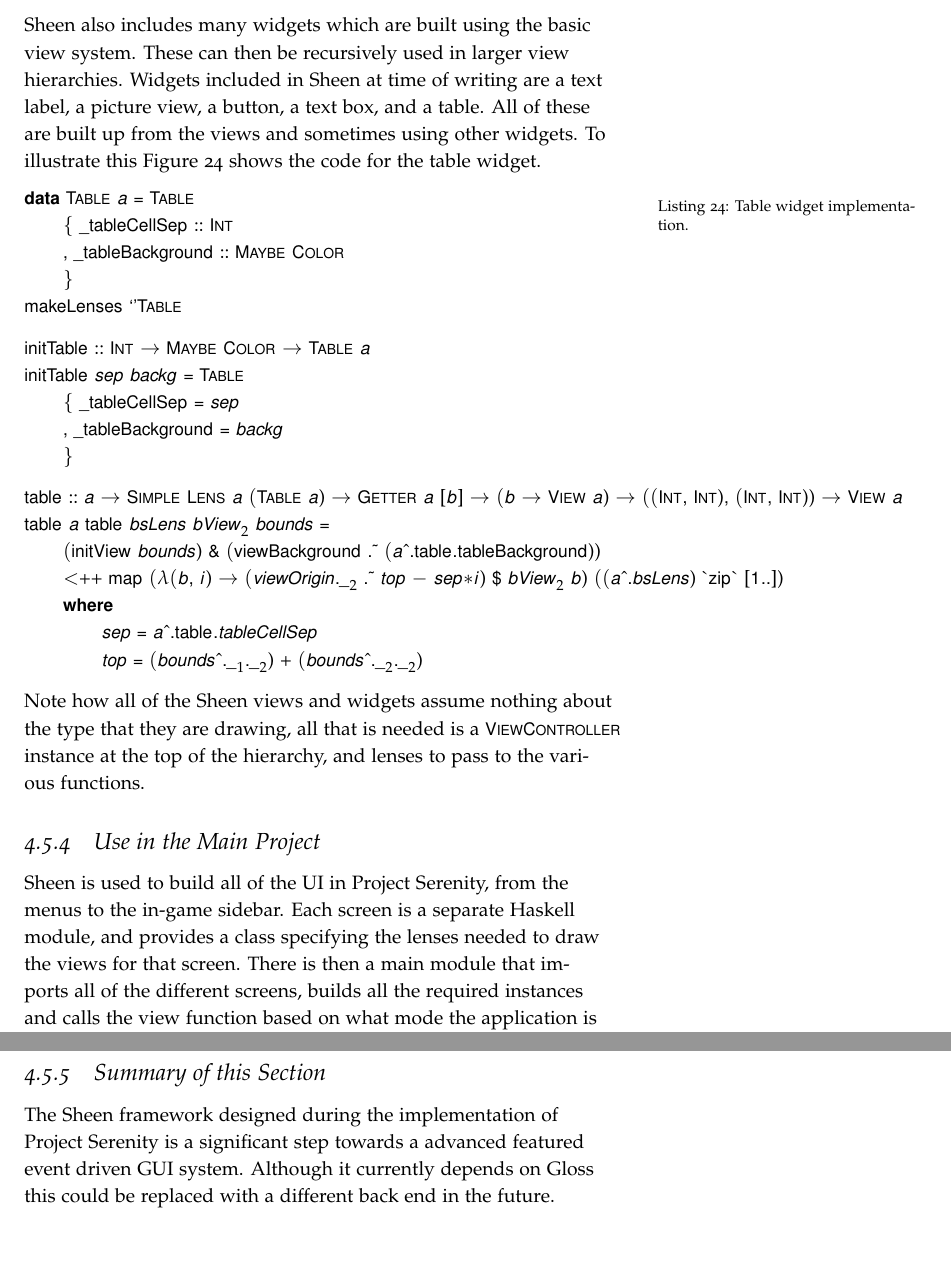
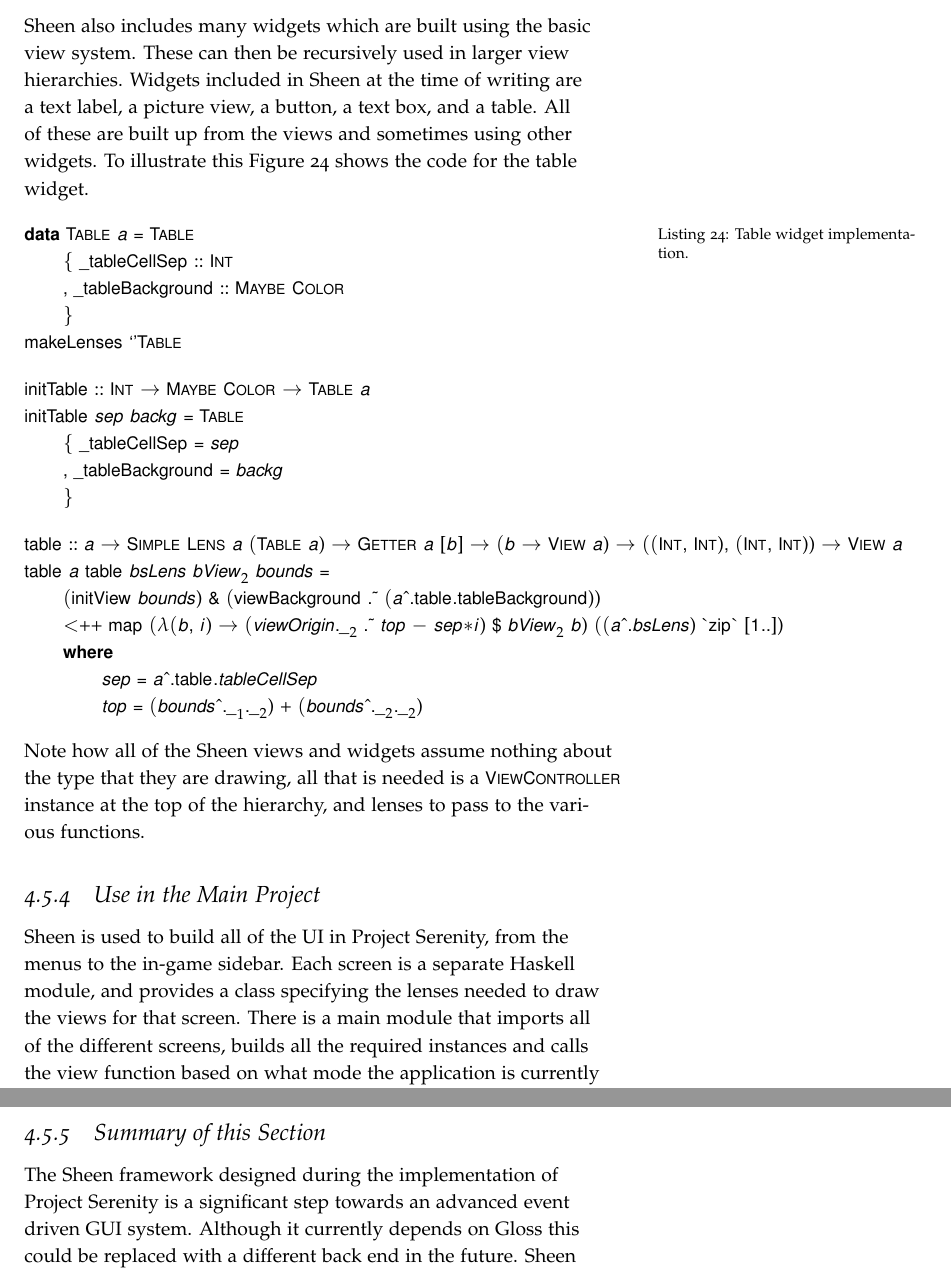
Before and after one commit to laithalissa/Serenity-report, a LaTeX thesis (Final Report/CS407 Group Report.tex, which reads Final Report/chapter/Guide/gui.tex): two parts of pages 85 and 86 of 136, joined at a grey line, cut so that both start at the same text, the shorter picture padded with empty space. Compiled offline with pdfLaTeX.

Commit message:
Minor corrections to Sheen section.

```diff
--- a/Final Report/chapter/Guide/gui.tex
+++ b/Final Report/chapter/Guide/gui.tex
@@ -128,7 +128,7 @@ It is interesting just how much like imperative code this is, and yet this is a
 
 \subsection{Widgets}
 
-Sheen also includes many widgets which are built using the basic view system. These can then be recursively used in larger view hierarchies. Widgets included in Sheen at time of writing are a text label, a picture view, a button, a text box, and a table. All of these are built up from the views and sometimes using other widgets. To illustrate this Figure~\ref{list:sheentable} shows the code for the table widget.
+Sheen also includes many widgets which are built using the basic view system. These can then be recursively used in larger view hierarchies. Widgets included in Sheen at the time of writing are a text label, a picture view, a button, a text box, and a table. All of these are built up from the views and sometimes using other widgets. To illustrate this Figure~\ref{list:sheentable} shows the code for the table widget.
 
 \vspace{-0.5em}
 \begin{listing}{list:sheentable}{Table widget implementation}{Table widget implementation.}{}
@@ -164,10 +164,10 @@ Note how all of the Sheen views and widgets assume nothing about the type that t
 
 \subsection{Use in the Main Project}
 
-Sheen is used to build all of the UI in Project Serenity, from the menus to the in-game sidebar. Each screen is a separate Haskell module, and provides a class specifying the lenses needed to draw the views for that screen. There is then a main module that imports all of the different screens, builds all the required instances and calls the view function based on what mode the application is currently in.
+Sheen is used to build all of the UI in Project Serenity, from the menus to the in-game sidebar. Each screen is a separate Haskell module, and provides a class specifying the lenses needed to draw the views for that screen. There is a main module that imports all of the different screens, builds all the required instances and calls the view function based on what mode the application is currently in.
 
 An interesting observation of coding with Sheen is the difference between the functional and imperative styles of the interface. Most of the widgets require a space to store some internal state (for example the "Table" type for the table widget in Listing~\ref{list:sheentable}). A screen can therefore be animated in an ``imperative style'' by updating this state in reaction to events. But animation can also be achieved in the building of the view hierarchy itself. Views can be drawn based on the interface to the underlaying state, and so the animation logic is in a ``functional style''. The meeting point between pure and impure, side effect and logic, is very close together when doing UI programming, and Sheen represents an approach that allows a much more functional and pure approach than most GUI systems available for Haskell.
 
 \subsection{Summary of this Section}
 
-The Sheen framework designed during the implementation of Project Serenity is a significant step towards a advanced featured event driven GUI system. Although it currently depends on Gloss this could be replaced with a different back end in the future. Sheen makes significant use of classes, lenses, state monads, and represents a full example of how powerful some of the methods in this chapter can be.
+The Sheen framework designed during the implementation of Project Serenity is a significant step towards an advanced event driven GUI system. Although it currently depends on Gloss this could be replaced with a different back end in the future. Sheen makes significant use of classes, lenses, state monads, and represents a full example of how powerful some of the methods in this chapter can be.
```
Also changed, not shown: Final Report/chapter/Guide/gui.tex (6 more changed lines).
